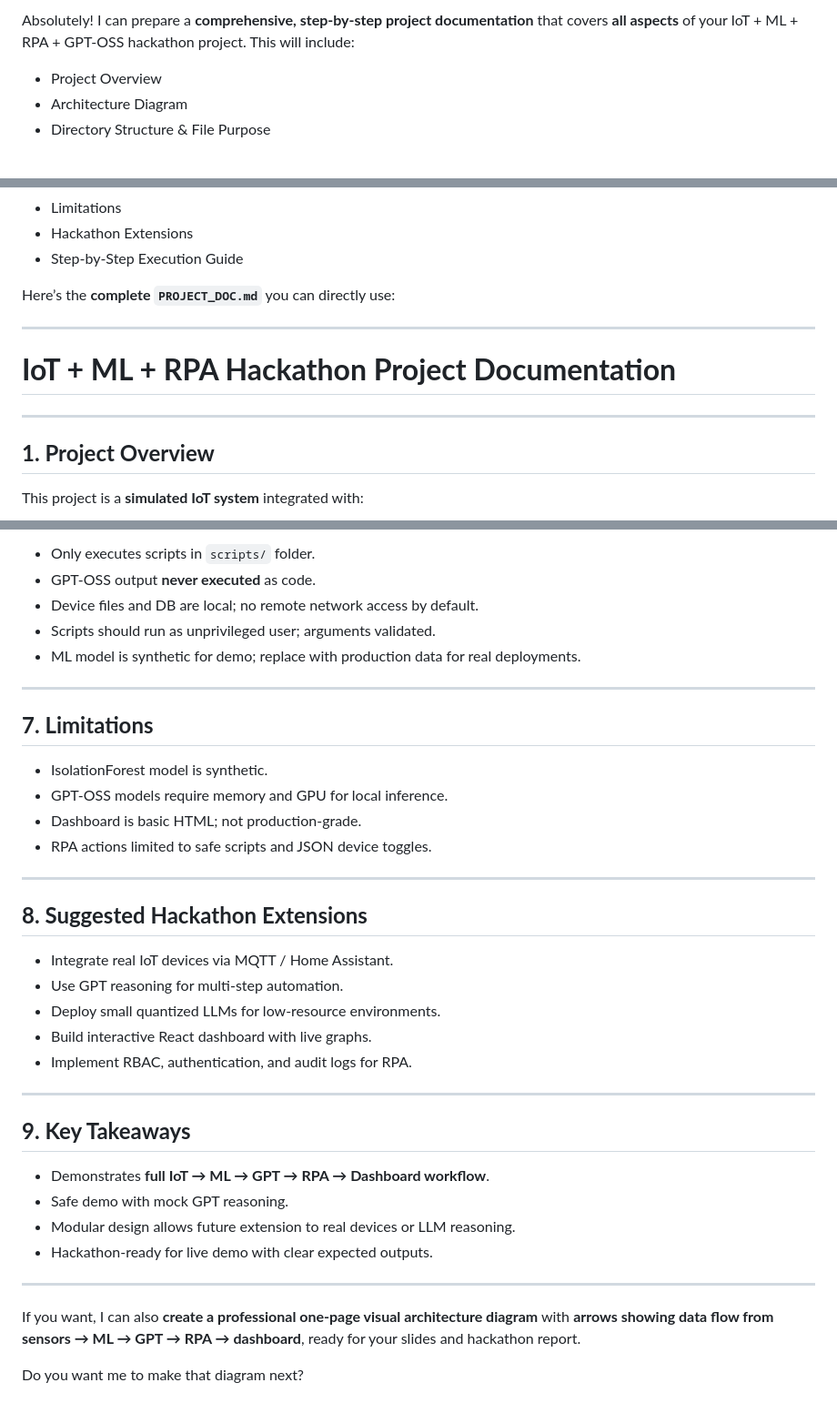
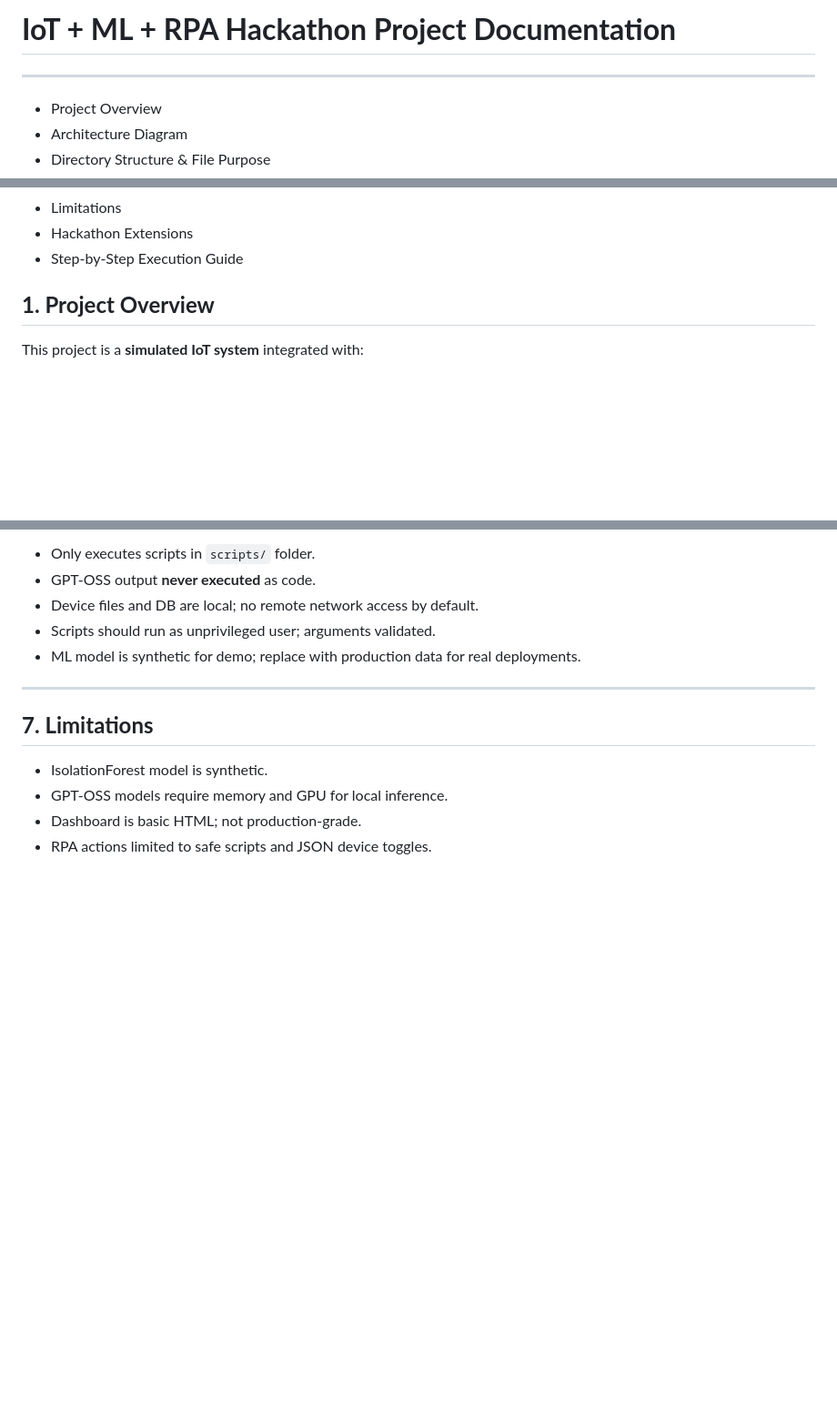
Before and after one commit to BalagouniNaveen/OpenAI-Open-Model-Hackathon, a Markdown page: PROJECT_DOC.md, 3 parts joined by grey strips. Shown: that part at 91% size. Rendered like a GitHub page; blank space fills up the shorter version.

```diff
--- a/PROJECT_DOC.md
+++ b/PROJECT_DOC.md
@@ -1,5 +1,6 @@
-Absolutely! I can prepare a **comprehensive, step-by-step project documentation** that covers **all aspects** of your IoT + ML + RPA + GPT-OSS hackathon project. This will include:
+# **IoT + ML + RPA Hackathon Project Documentation**
 
+---
 * Project Overview
 * Architecture Diagram
 * Directory Structure & File Purpose
@@ -16,13 +17,6 @@ Absolutely! I can prepare a **comprehensive, step-by-step project documentation*
 * Hackathon Extensions
 * Step-by-Step Execution Guide
 
-Here’s the **complete `PROJECT_DOC.md`** you can directly use:
-
----
-
-# **IoT + ML + RPA Hackathon Project Documentation**
-
----
 
 ## **1. Project Overview**
 
@@ -324,28 +318,3 @@ pytest src/tests/test_integration.py
 * GPT-OSS models require memory and GPU for local inference.
 * Dashboard is basic HTML; not production-grade.
 * RPA actions limited to safe scripts and JSON device toggles.
-
----
-
-## **8. Suggested Hackathon Extensions**
-
-* Integrate real IoT devices via MQTT / Home Assistant.
-* Use GPT reasoning for multi-step automation.
-* Deploy small quantized LLMs for low-resource environments.
-* Build interactive React dashboard with live graphs.
-* Implement RBAC, authentication, and audit logs for RPA.
-
----
-
-## **9. Key Takeaways**
-
-* Demonstrates **full IoT → ML → GPT → RPA → Dashboard workflow**.
-* Safe demo with mock GPT reasoning.
-* Modular design allows future extension to real devices or LLM reasoning.
-* Hackathon-ready for live demo with clear expected outputs.
-
----
-
-If you want, I can also **create a professional one-page visual architecture diagram** with **arrows showing data flow from sensors → ML → GPT → RPA → dashboard**, ready for your slides and hackathon report.
-
-Do you want me to make that diagram next?
```
